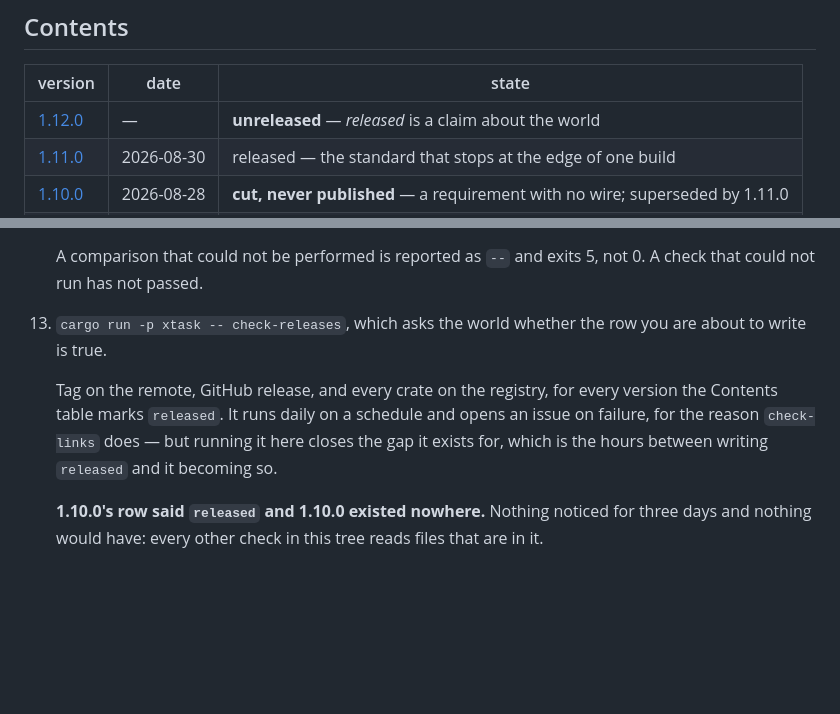
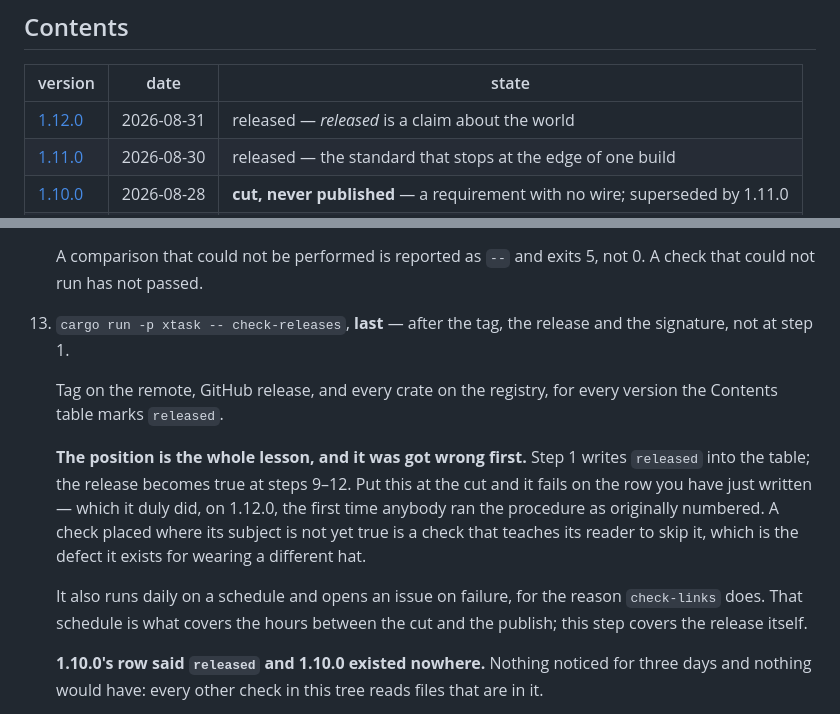
Before and after one commit to vulogov/ucal, a Markdown page: Documentation/Release_Notes/README.md, 2 parts joined by grey strips. Rendered like a GitHub page; blank space fills up the shorter version.

```diff
--- a/Documentation/Release_Notes/README.md
+++ b/Documentation/Release_Notes/README.md
@@ -12,7 +12,7 @@ knows only what it did.
 
 | version | date | state |
 |---|---|---|
-| [1.12.0](1.12.0.md) | — | **unreleased** — *released* is a claim about the world |
+| [1.12.0](1.12.0.md) | 2026-08-31 | released — *released* is a claim about the world |
 | [1.11.0](1.11.0.md) | 2026-08-30 | released — the standard that stops at the edge of one build |
 | [1.10.0](1.10.0.md) | 2026-08-28 | **cut, never published** — a requirement with no wire; superseded by 1.11.0 |
 | [1.9.0](1.9.0.md) | 2026-08-27 | released — the artefact, not the repository |
@@ -223,14 +223,23 @@ one-line version and links to it.
     A comparison that could not be performed is reported as `--` and exits 5,
     not 0. A check that could not run has not passed.
 
-13. `cargo run -p xtask -- check-releases`, which asks the world whether the
-    row you are about to write is true.
+13. `cargo run -p xtask -- check-releases`, **last** — after the tag, the
+    release and the signature, not at step 1.
 
     Tag on the remote, GitHub release, and every crate on the registry, for
-    every version the Contents table marks `released`. It runs daily on a
-    schedule and opens an issue on failure, for the reason `check-links` does —
-    but running it here closes the gap it exists for, which is the hours between
-    writing `released` and it becoming so.
+    every version the Contents table marks `released`.
+
+    **The position is the whole lesson, and it was got wrong first.** Step 1
+    writes `released` into the table; the release becomes true at steps 9–12. Put
+    this at the cut and it fails on the row you have just written — which it
+    duly did, on 1.12.0, the first time anybody ran the procedure as originally
+    numbered. A check placed where its subject is not yet true is a check that
+    teaches its reader to skip it, which is the defect it exists for wearing a
+    different hat.
+
+    It also runs daily on a schedule and opens an issue on failure, for the
+    reason `check-links` does. That schedule is what covers the hours between
+    the cut and the publish; this step covers the release itself.
 
     **1.10.0's row said `released` and 1.10.0 existed nowhere.** Nothing noticed
     for three days and nothing would have: every other check in this tree reads
```
Also changed, not shown: Documentation/Release_Notes/1.12.0.md (+95 -20 lines).
